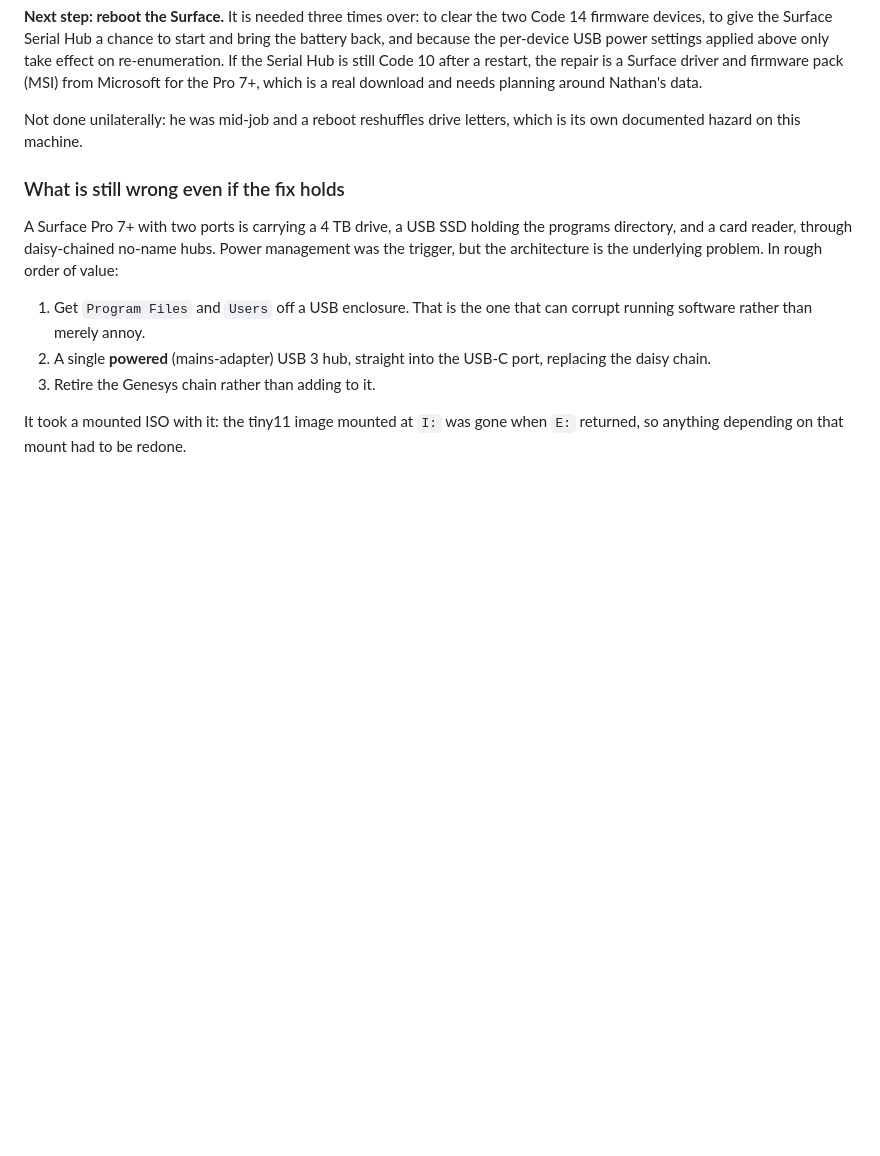
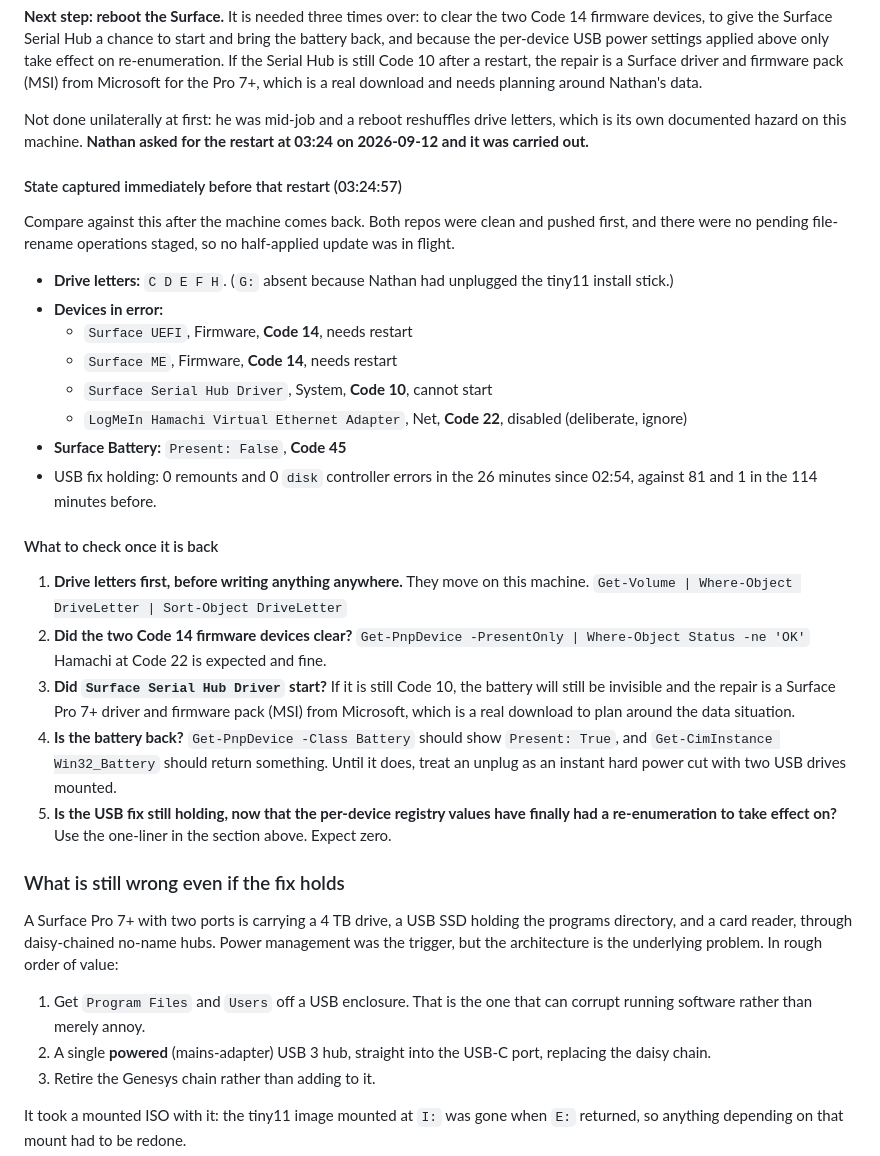
Before and after one commit to badboyfarrxxx-ship-it/the-beasts-brain, a Markdown page: 04 - Resources/Machine drives.md, the part around the change. Drawn GitHub-style; blank space fills up the shorter version.

Commit message:
Checkpoint before restarting the Surface
Captured the pre-reboot state (drive letters, the four devices in error,
the Code 45 battery, no pending file-rename operations) and a five-point
checklist of what to verify once the machine is back, so the next session
can pick this up cold. The restart ends this session.

Co-Authored-By: Claude Opus 5 <noreply@anthropic.com>

```diff
--- a/04 - Resources/Machine drives.md
+++ b/04 - Resources/Machine drives.md
@@ -329,8 +329,42 @@ re-enumeration. If the Serial Hub is still Code 10 after a restart, the repair i
 driver and firmware pack (MSI) from Microsoft for the Pro 7+, which is a real download and
 needs planning around Nathan's data.
 
-Not done unilaterally: he was mid-job and a reboot reshuffles drive letters, which is its own
-documented hazard on this machine.
+Not done unilaterally at first: he was mid-job and a reboot reshuffles drive letters, which is
+its own documented hazard on this machine. **Nathan asked for the restart at 03:24 on
+2026-09-12 and it was carried out.**
+
+#### State captured immediately before that restart (03:24:57)
+
+Compare against this after the machine comes back. Both repos were clean and pushed first,
+and there were no pending file-rename operations staged, so no half-applied update was in
+flight.
+
+- **Drive letters:** `C D E F H`. (`G:` absent because Nathan had unplugged the tiny11
+  install stick.)
+- **Devices in error:**
+  - `Surface UEFI`, Firmware, **Code 14**, needs restart
+  - `Surface ME`, Firmware, **Code 14**, needs restart
+  - `Surface Serial Hub Driver`, System, **Code 10**, cannot start
+  - `LogMeIn Hamachi Virtual Ethernet Adapter`, Net, **Code 22**, disabled (deliberate, ignore)
+- **Surface Battery:** `Present: False`, **Code 45**
+- USB fix holding: 0 remounts and 0 `disk` controller errors in the 26 minutes since 02:54,
+  against 81 and 1 in the 114 minutes before.
+
+#### What to check once it is back
+
+1. **Drive letters first, before writing anything anywhere.** They move on this machine.
+   `Get-Volume | Where-Object DriveLetter | Sort-Object DriveLetter`
+2. **Did the two Code 14 firmware devices clear?**
+   `Get-PnpDevice -PresentOnly | Where-Object Status -ne 'OK'`
+   Hamachi at Code 22 is expected and fine.
+3. **Did `Surface Serial Hub Driver` start?** If it is still Code 10, the battery will still
+   be invisible and the repair is a Surface Pro 7+ driver and firmware pack (MSI) from
+   Microsoft, which is a real download to plan around the data situation.
+4. **Is the battery back?** `Get-PnpDevice -Class Battery` should show `Present: True`, and
+   `Get-CimInstance Win32_Battery` should return something. Until it does, treat an unplug as
+   an instant hard power cut with two USB drives mounted.
+5. **Is the USB fix still holding, now that the per-device registry values have finally had a
+   re-enumeration to take effect on?** Use the one-liner in the section above. Expect zero.
 
 ### What is still wrong even if the fix holds
 
```
Also changed, not shown: 01 - Daily Notes/09 - September 2026/2026-09-12.md (+16 -0 lines).
